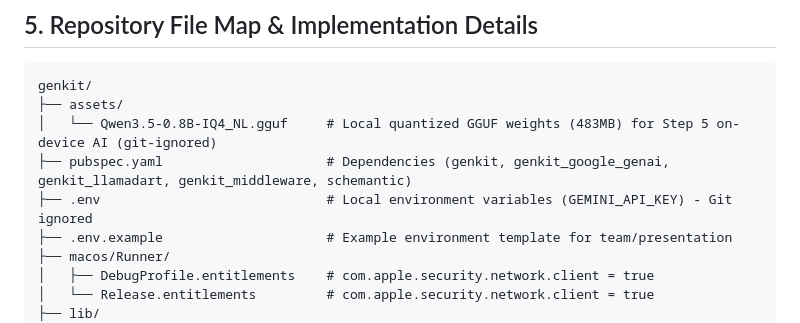
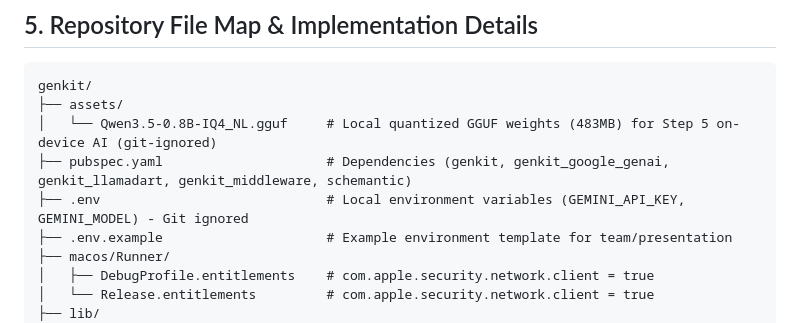
Before and after one commit to IldySilva/genkit_ui_steps, a Markdown page: REPOSITORY_OVERVIEW.md, the part around the change. Rendered like a GitHub page.

Commit message:
docs: note GEMINI_MODEL in REPOSITORY_OVERVIEW.md

```diff
--- a/REPOSITORY_OVERVIEW.md
+++ b/REPOSITORY_OVERVIEW.md
@@ -230,7 +230,7 @@ genkit/
 ├── assets/
 │   └── Qwen3.5-0.8B-IQ4_NL.gguf     # Local quantized GGUF weights (483MB) for Step 5 on-device AI (git-ignored)
 ├── pubspec.yaml                     # Dependencies (genkit, genkit_google_genai, genkit_llamadart, genkit_middleware, schemantic)
-├── .env                             # Local environment variables (GEMINI_API_KEY) - Git ignored
+├── .env                             # Local environment variables (GEMINI_API_KEY, GEMINI_MODEL) - Git ignored
 ├── .env.example                     # Example environment template for team/presentation
 ├── macos/Runner/
 │   ├── DebugProfile.entitlements    # com.apple.security.network.client = true
```
